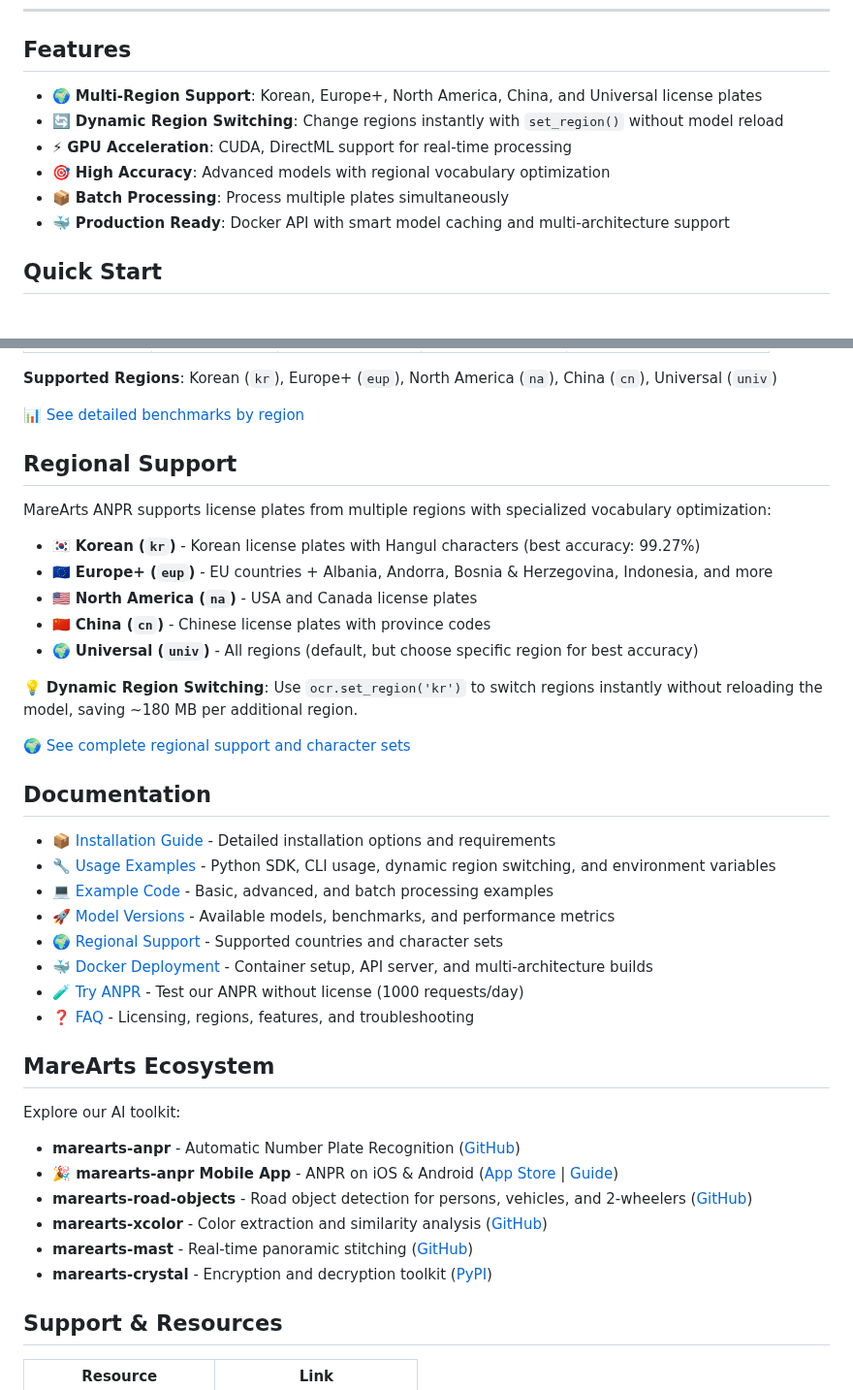
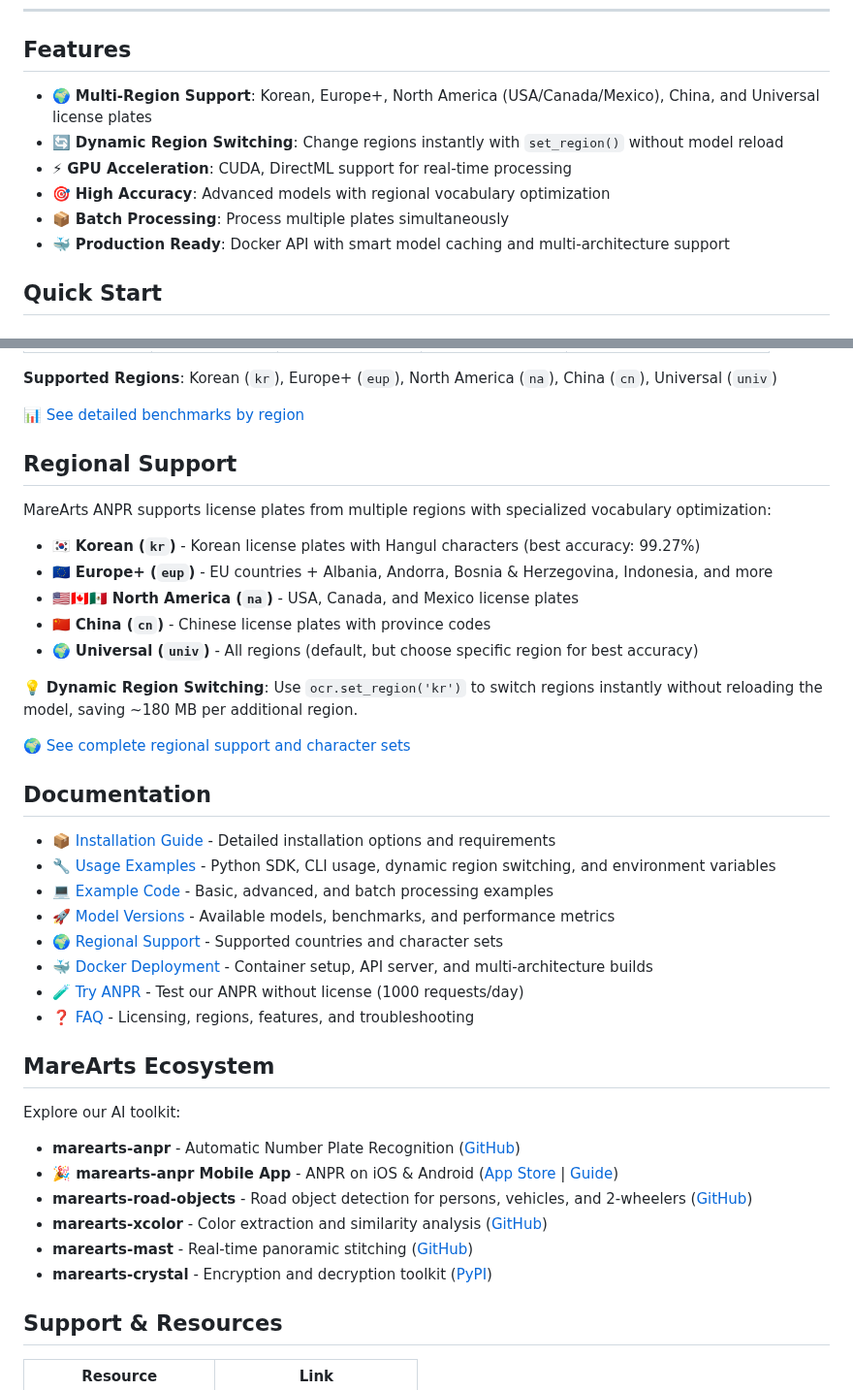
Before and after one commit to MareArts/MareArts-ANPR, a Markdown page: README.md, 2 parts joined by grey strips. Shown at 97% size. GitHub-like rendering.

```diff
--- a/README.md
+++ b/README.md
@@ -45,12 +45,13 @@ Experience the power of MareArts ANPR directly on your mobile device! Fast, accu
 
 ## Features
 
-- 🌍 **Multi-Region Support**: Korean, Europe+, North America, China, and Universal license plates
+- 🌍 **Multi-Region Support**: Korean, Europe+, North America (USA/Canada/Mexico), China, and Universal license plates
 - 🔄 **Dynamic Region Switching**: Change regions instantly with `set_region()` without model reload
 - ⚡ **GPU Acceleration**: CUDA, DirectML support for real-time processing
 - 🎯 **High Accuracy**: Advanced models with regional vocabulary optimization
 - 📦 **Batch Processing**: Process multiple plates simultaneously
 - 🐳 **Production Ready**: Docker API with smart model caching and multi-architecture support
+
 
 ## Quick Start
 
@@ -163,19 +164,21 @@ ma-anpr validate                     # Validate license
 
 📊 [See detailed benchmarks by region](docs/models.md)
 
+
 ## Regional Support
 
 MareArts ANPR supports license plates from multiple regions with specialized vocabulary optimization:
 
 - 🇰🇷 **Korean (`kr`)** - Korean license plates with Hangul characters (best accuracy: 99.27%)
 - 🇪🇺 **Europe+ (`eup`)** - EU countries + Albania, Andorra, Bosnia & Herzegovina, Indonesia, and more
-- 🇺🇸 **North America (`na`)** - USA and Canada license plates
+- 🇺🇸🇨🇦🇲🇽 **North America (`na`)** - USA, Canada, and Mexico license plates
 - 🇨🇳 **China (`cn`)** - Chinese license plates with province codes
 - 🌍 **Universal (`univ`)** - All regions (default, but choose specific region for best accuracy)
 
 💡 **Dynamic Region Switching**: Use `ocr.set_region('kr')` to switch regions instantly without reloading the model, saving ~180 MB per additional region.
 
 🌍 [See complete regional support and character sets](docs/regional-support.md)
+
 
 ## Documentation
 
@@ -188,6 +191,7 @@ MareArts ANPR supports license plates from multiple regions with specialized voc
 - 🧪 [Try ANPR](docs/api-testing.md) - Test our ANPR without license (1000 requests/day)
 - ❓ [FAQ](docs/faq.md) - Licensing, regions, features, and troubleshooting
 
+
 ## MareArts Ecosystem
 
 Explore our AI toolkit:
@@ -198,6 +202,7 @@ Explore our AI toolkit:
 - **marearts-xcolor** - Color extraction and similarity analysis ([GitHub](https://github.com/MareArts/MareArts-Xcolor))
 - **marearts-mast** - Real-time panoramic stitching ([GitHub](https://github.com/MareArts/MareArts-MAST))
 - **marearts-crystal** - Encryption and decryption toolkit ([PyPI](https://pypi.org/project/marearts-crystal/))
+
 
 ## Support & Resources
 
```
Also changed, not shown: mobile_app/APP_GUIDE.md (+5 -5 lines).
